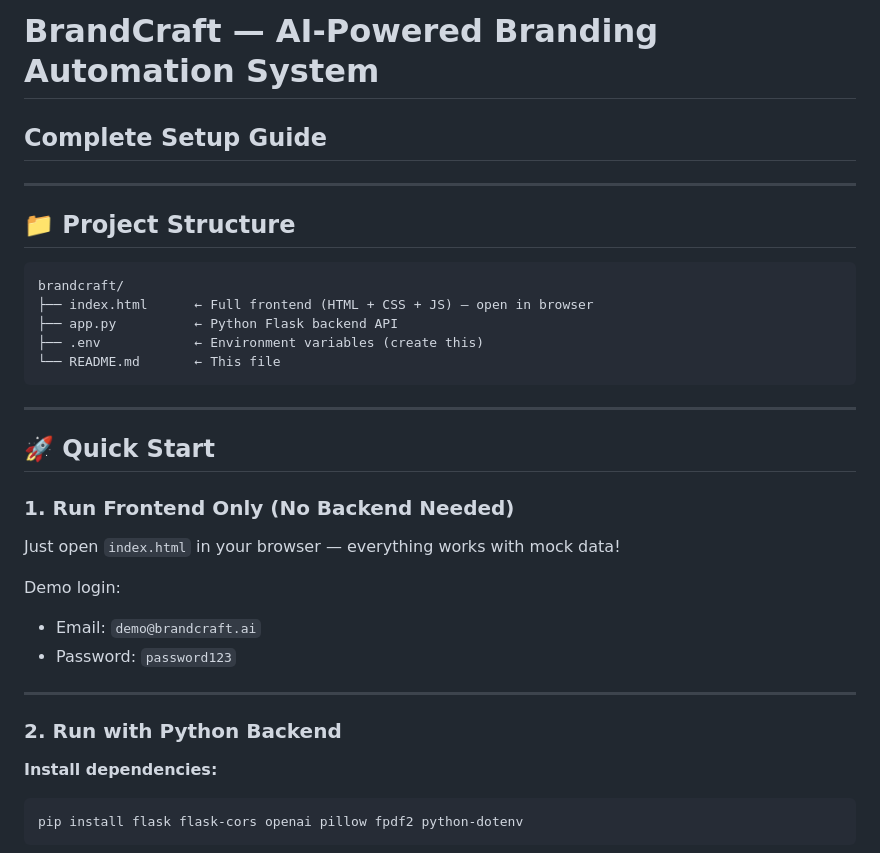
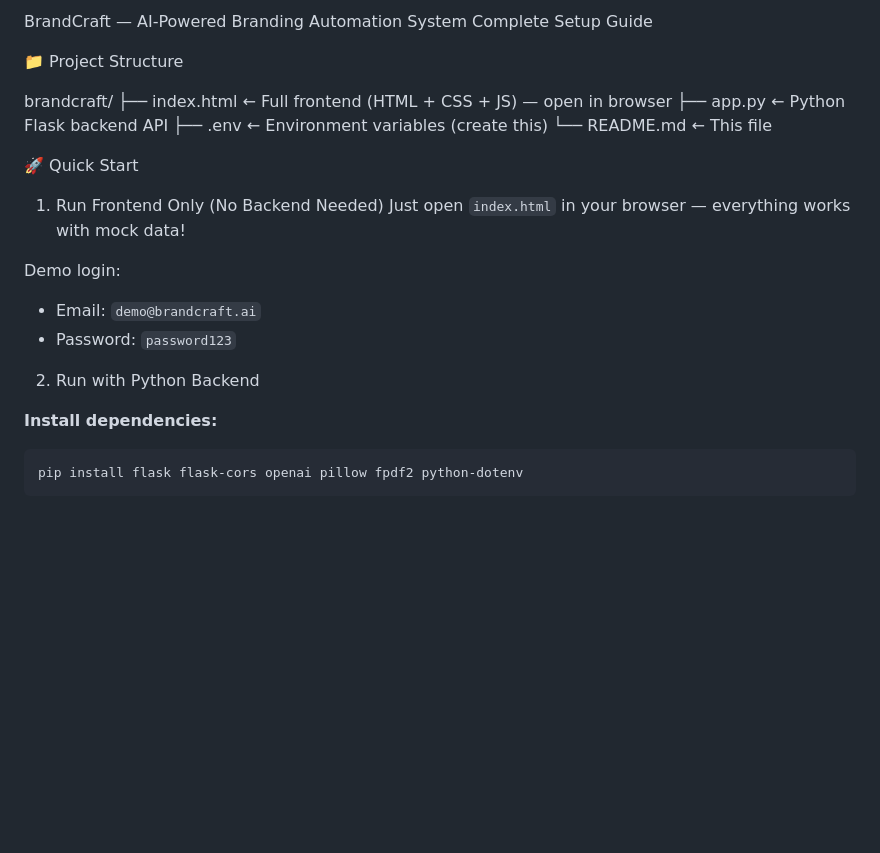
Before and after one commit to phanisaipuneeth-dev/hack_pulse, a Markdown page: README.md, the part around one of its changes. GitHub-like rendering; blank space fills up the shorter version.

````diff
--- a/README.md
+++ b/README.md
@@ -1,32 +1,32 @@
-# BrandCraft — AI-Powered Branding Automation System
-## Complete Setup Guide
+BrandCraft — AI-Powered Branding Automation System
+Complete Setup Guide
 
----
 
-## 📁 Project Structure
 
-```
+📁 Project Structure
+
+
 brandcraft/
 ├── index.html      ← Full frontend (HTML + CSS + JS) — open in browser
 ├── app.py          ← Python Flask backend API
 ├── .env            ← Environment variables (create this)
 └── README.md       ← This file
-```
 
----
 
-## 🚀 Quick Start
 
-### 1. Run Frontend Only (No Backend Needed)
+
+🚀 Quick Start
+
+1. Run Frontend Only (No Backend Needed)
 Just open `index.html` in your browser — everything works with mock data!
 
 Demo login:
 - Email: `demo@brandcraft.ai`
 - Password: `password123`
 
----
 
-### 2. Run with Python Backend
+
+2. Run with Python Backend
 
 **Install dependencies:**
 ```bash
````
Also changed, not shown: other parts of README.md (+9 -16 lines).
